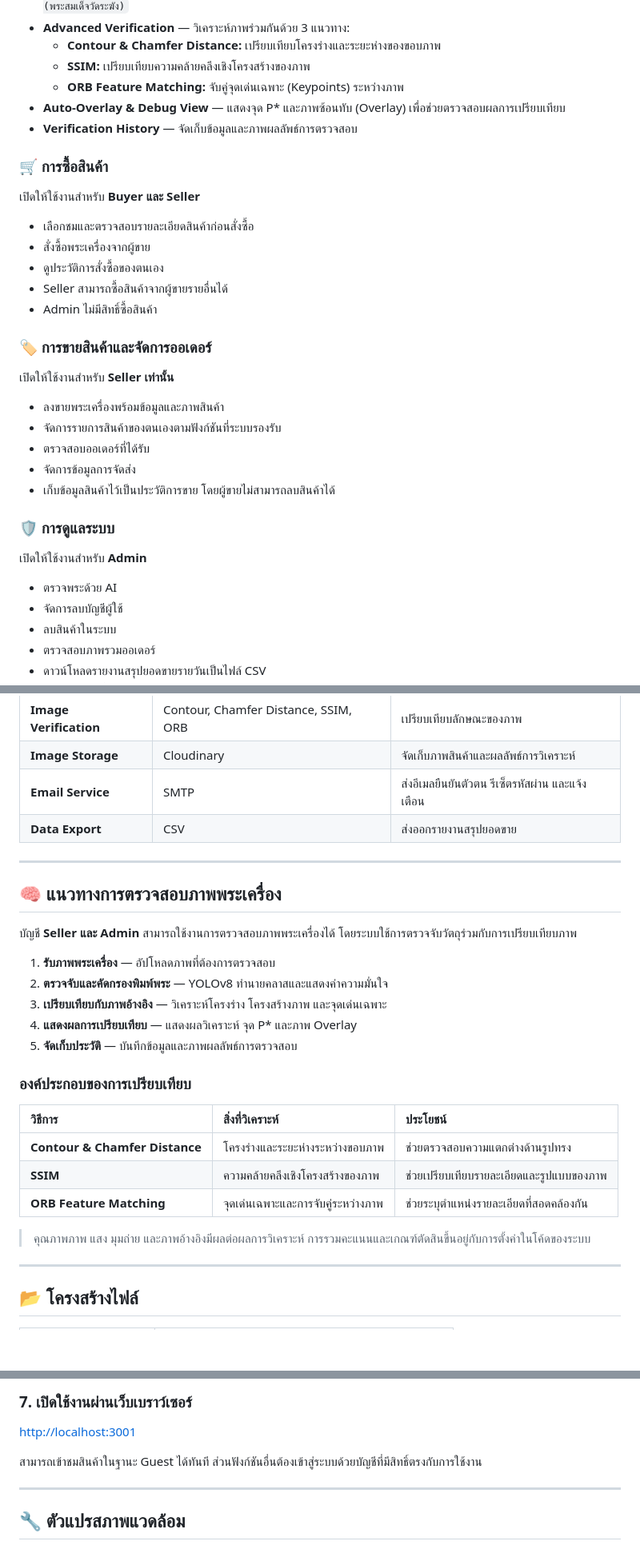
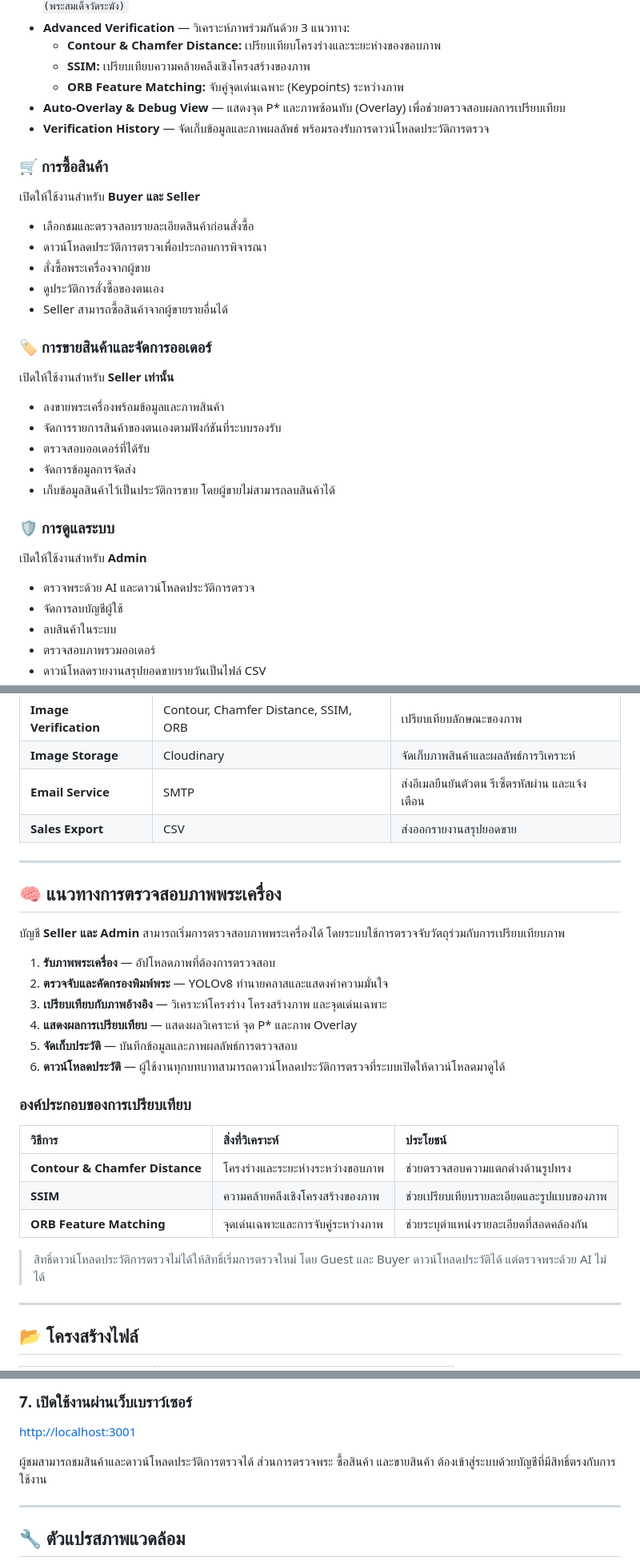
Before and after one commit to Nathaphab/Final-project2, a Markdown page: README.md, 3 parts joined by grey strips. Shown at 80% size. Drawn GitHub-style; blank space fills up the shorter version.

```diff
--- a/README.md
+++ b/README.md
@@ -107,17 +110,17 @@ Full-Stack Web Application สำหรับวิเคราะห์ภา
   - **SSIM:** เปรียบเทียบความคล้ายคลึงเชิงโครงสร้างของภาพ
   - **ORB Feature Matching:** จับคู่จุดเด่นเฉพาะ (Keypoints) ระหว่างภาพ
 - **Auto-Overlay & Debug View** — แสดงจุด P* และภาพซ้อนทับ (Overlay) เพื่อช่วยตรวจสอบผลการเปรียบเทียบ
-- **Verification History** — จัดเก็บข้อมูลและภาพผลลัพธ์การตรวจสอบ
+- **Verification History** — จัดเก็บข้อมูลและภาพผลลัพธ์ พร้อมรองรับการดาวน์โหลดประวัติการตรวจ
 
 ### 🛒 การซื้อสินค้า
 
 เปิดให้ใช้งานสำหรับ **Buyer และ Seller**
 
 - เลือกชมและตรวจสอบรายละเอียดสินค้าก่อนสั่งซื้อ
+- ดาวน์โหลดประวัติการตรวจเพื่อประกอบการพิจารณา
 - สั่งซื้อพระเครื่องจากผู้ขาย
 - ดูประวัติการสั่งซื้อของตนเอง
 - Seller สามารถซื้อสินค้าจากผู้ขายรายอื่นได้
-- Admin ไม่มีสิทธิ์ซื้อสินค้า
 
 ### 🏷️ การขายสินค้าและจัดการออเดอร์
 
@@ -133,7 +136,7 @@ Full-Stack Web Application สำหรับวิเคราะห์ภา
 
 เปิดให้ใช้งานสำหรับ **Admin**
 
-- ตรวจพระด้วย AI
+- ตรวจพระด้วย AI และดาวน์โหลดประวัติการตรวจ
 - จัดการลบบัญชีผู้ใช้
 - ลบสินค้าในระบบ
 - ตรวจสอบภาพรวมออเดอร์
@@ -178,7 +182,7 @@ Full-Stack Web Application สำหรับวิเคราะห์ภา
 | **Image Verification** | Contour, Chamfer Distance, SSIM, ORB | เปรียบเทียบลักษณะของภาพ |
 | **Image Storage** | Cloudinary | จัดเก็บภาพสินค้าและผลลัพธ์การวิเคราะห์ |
 | **Email Service** | SMTP | ส่งอีเมลยืนยันตัวตน รีเซ็ตรหัสผ่าน และแจ้งเตือน |
-| **Data Export** | CSV | ส่งออกรายงานสรุปยอดขาย |
+| **Sales Export** | CSV | ส่งออกรายงานสรุปยอดขาย |
 
 ---
 
@@ -186,13 +190,14 @@ Full-Stack Web Application สำหรับวิเคราะห์ภา
 
 ## 🧠 แนวทางการตรวจสอบภาพพระเครื่อง
 
-บัญชี **Seller และ Admin** สามารถใช้งานการตรวจสอบภาพพระเครื่องได้ โดยระบบใช้การตรวจจับวัตถุร่วมกับการเปรียบเทียบภาพ
+บัญชี **Seller และ Admin** สามารถเริ่มการตรวจสอบภาพพระเครื่องได้ โดยระบบใช้การตรวจจับวัตถุร่วมกับการเปรียบเทียบภาพ
 
 1. **รับภาพพระเครื่อง** — อัปโหลดภาพที่ต้องการตรวจสอบ
 2. **ตรวจจับและคัดกรองพิมพ์พระ** — YOLOv8 ทำนายคลาสและแสดงค่าความมั่นใจ
 3. **เปรียบเทียบกับภาพอ้างอิง** — วิเคราะห์โครงร่าง โครงสร้างภาพ และจุดเด่นเฉพาะ
 4. **แสดงผลการเปรียบเทียบ** — แสดงผลวิเคราะห์ จุด P* และภาพ Overlay
 5. **จัดเก็บประวัติ** — บันทึกข้อมูลและภาพผลลัพธ์การตรวจสอบ
+6. **ดาวน์โหลดประวัติ** — ผู้ใช้งานทุกบทบาทสามารถดาวน์โหลดประวัติการตรวจที่ระบบเปิดให้ดาวน์โหลดมาดูได้
 
 ### องค์ประกอบของการเปรียบเทียบ
 
@@ -202,7 +207,7 @@ Full-Stack Web Application สำหรับวิเคราะห์ภา
 | **SSIM** | ความคล้ายคลึงเชิงโครงสร้างของภาพ | ช่วยเปรียบเทียบรายละเอียดและรูปแบบของภาพ |
 | **ORB Feature Matching** | จุดเด่นเฉพาะและการจับคู่ระหว่างภาพ | ช่วยระบุตำแหน่งรายละเอียดที่สอดคล้องกัน |
 
-> คุณภาพภาพ แสง มุมถ่าย และภาพอ้างอิงมีผลต่อผลการวิเคราะห์ การรวมคะแนนและเกณฑ์ตัดสินขึ้นอยู่กับการตั้งค่าในโค้ดของระบบ
+> สิทธิ์ดาวน์โหลดประวัติการตรวจไม่ได้ให้สิทธิ์เริ่มการตรวจใหม่ โดย Guest และ Buyer ดาวน์โหลดประวัติได้ แต่ตรวจพระด้วย AI ไม่ได้
 
 ---
 
@@ -290,7 +295,7 @@ python app.py
 
 [http://localhost:3001](http://localhost:3001)
 
-สามารถเข้าชมสินค้าในฐานะ Guest ได้ทันที ส่วนฟังก์ชันอื่นต้องเข้าสู่ระบบด้วยบัญชีที่มีสิทธิ์ตรงกับการใช้งาน
+ผู้ชมสามารถชมสินค้าและดาวน์โหลดประวัติการตรวจได้ ส่วนการตรวจพระ ซื้อสินค้า และขายสินค้า ต้องเข้าสู่ระบบด้วยบัญชีที่มีสิทธิ์ตรงกับการใช้งาน
 
 ---
 
```
Also changed, not shown: other parts of README.md (+39 -30 lines).
